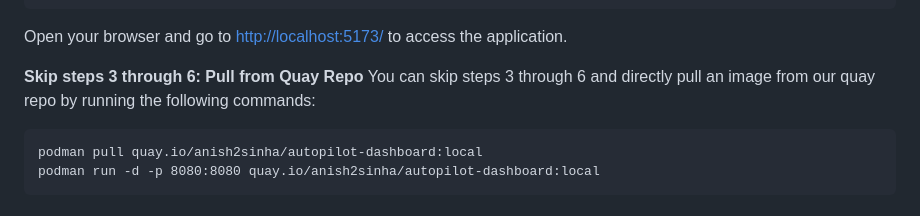
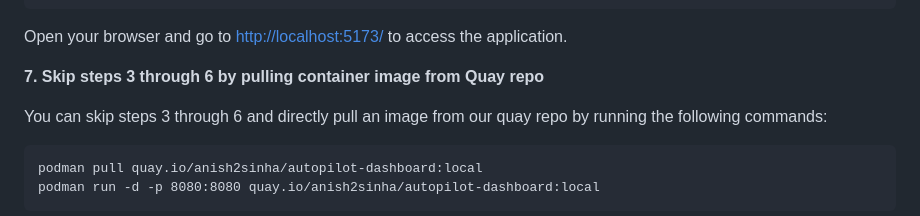
Before and after one commit to IBM/autopilot, a Markdown page: README.md, the part around the change. Rendered like a GitHub page.

Commit message:
fix step 7 format for user instructions in readme

````diff
--- a/README.md
+++ b/README.md
@@ -108,7 +108,8 @@ VITE v5.4.7  ready in 136 ms
 ```
 Open your browser and go to [http://localhost:5173/](http://localhost:5173/) to access the application.
 
-**Skip steps 3 through 6: Pull from Quay Repo**
+**7. Skip steps 3 through 6 by pulling container image from Quay repo**
+
 You can skip steps 3 through 6 and directly pull an image from our quay repo by running the following commands:
 ```
 podman pull quay.io/anish2sinha/autopilot-dashboard:local
````
